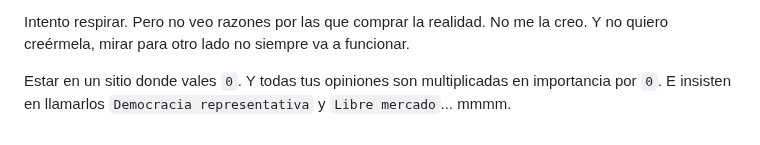
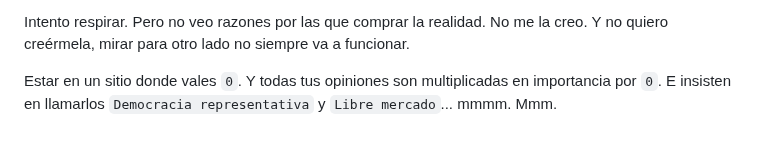
Before and after one commit to allnulled/allnulled, a Markdown page: README.md, the part around the change. Drawn GitHub-style.

```diff
--- a/README.md
+++ b/README.md
@@ -56,4 +56,4 @@ Es jodido, porque ahora es difícil mirar para otro lado. Muchos síndromes de a
 
 Intento respirar. Pero no veo razones por las que comprar la realidad. No me la creo. Y no quiero creérmela, mirar para otro lado no siempre va a funcionar.
 
-Estar en un sitio donde vales `0`. Y todas tus opiniones son multiplicadas en importancia por `0`. E insisten en llamarlos `Democracia representativa` y `Libre mercado`... mmmm.
+Estar en un sitio donde vales `0`. Y todas tus opiniones son multiplicadas en importancia por `0`. E insisten en llamarlos `Democracia representativa` y `Libre mercado`... mmmm. Mmm.
```
